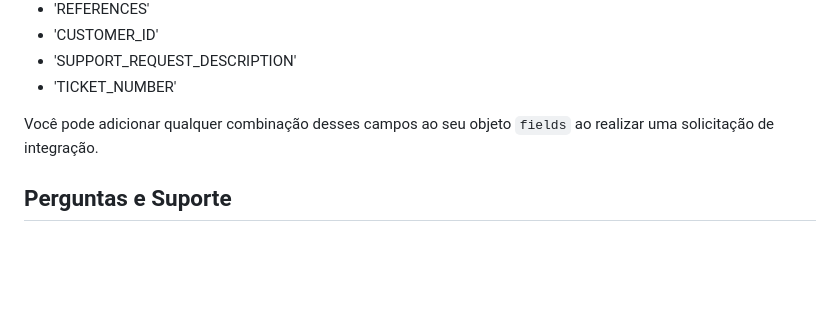
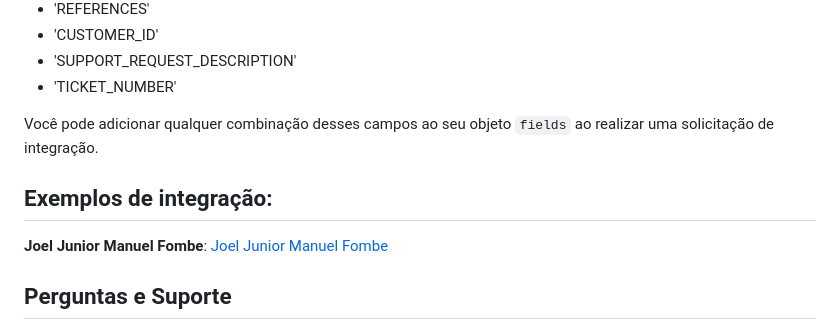
Before and after one commit to frantchessico/babu-docs, a Markdown page: README.md, the part around the change. Rendered like a GitHub page; blank space fills up the shorter version.

```diff
--- a/README.md
+++ b/README.md
@@ -105,6 +105,9 @@ O Babu suporta uma ampla variedade de campos para armazenamento de dados de form
 
 Você pode adicionar qualquer combinação desses campos ao seu objeto `fields` ao realizar uma solicitação de integração.
 
+## Exemplos de integração:
+**Joel Junior Manuel Fombe**: [Joel Junior Manuel Fombe](https://github.com/JoelJuniorManuelFombe/babu-form)
+
 ## Perguntas e Suporte
 
 Se você tiver alguma dúvida ou precisar de suporte adicional, sinta-se à vontade para entrar em contato conosco através do [suporte do Babu]([https://babuapp.com/support](https://babu.savanapoint.com/)).
```
